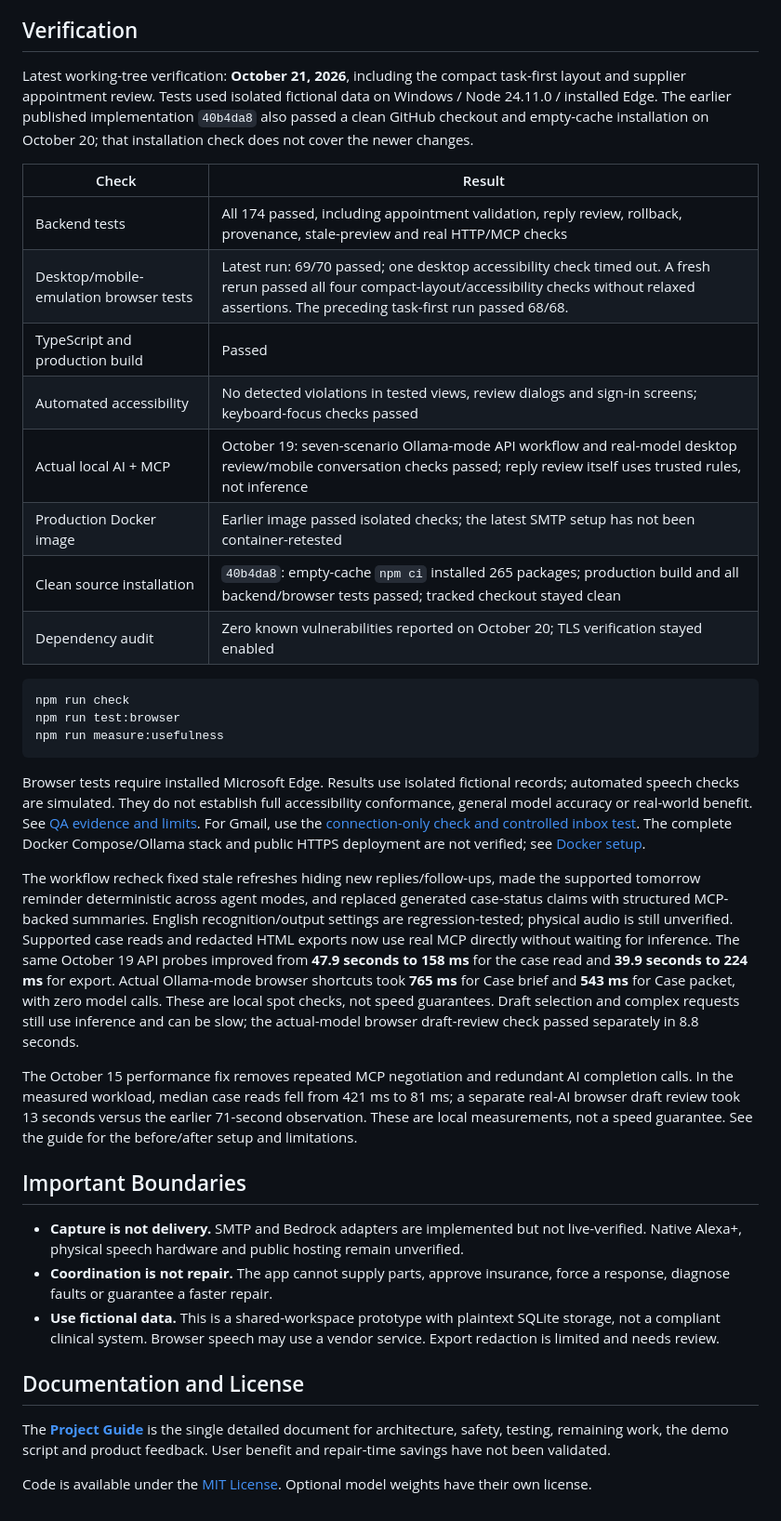
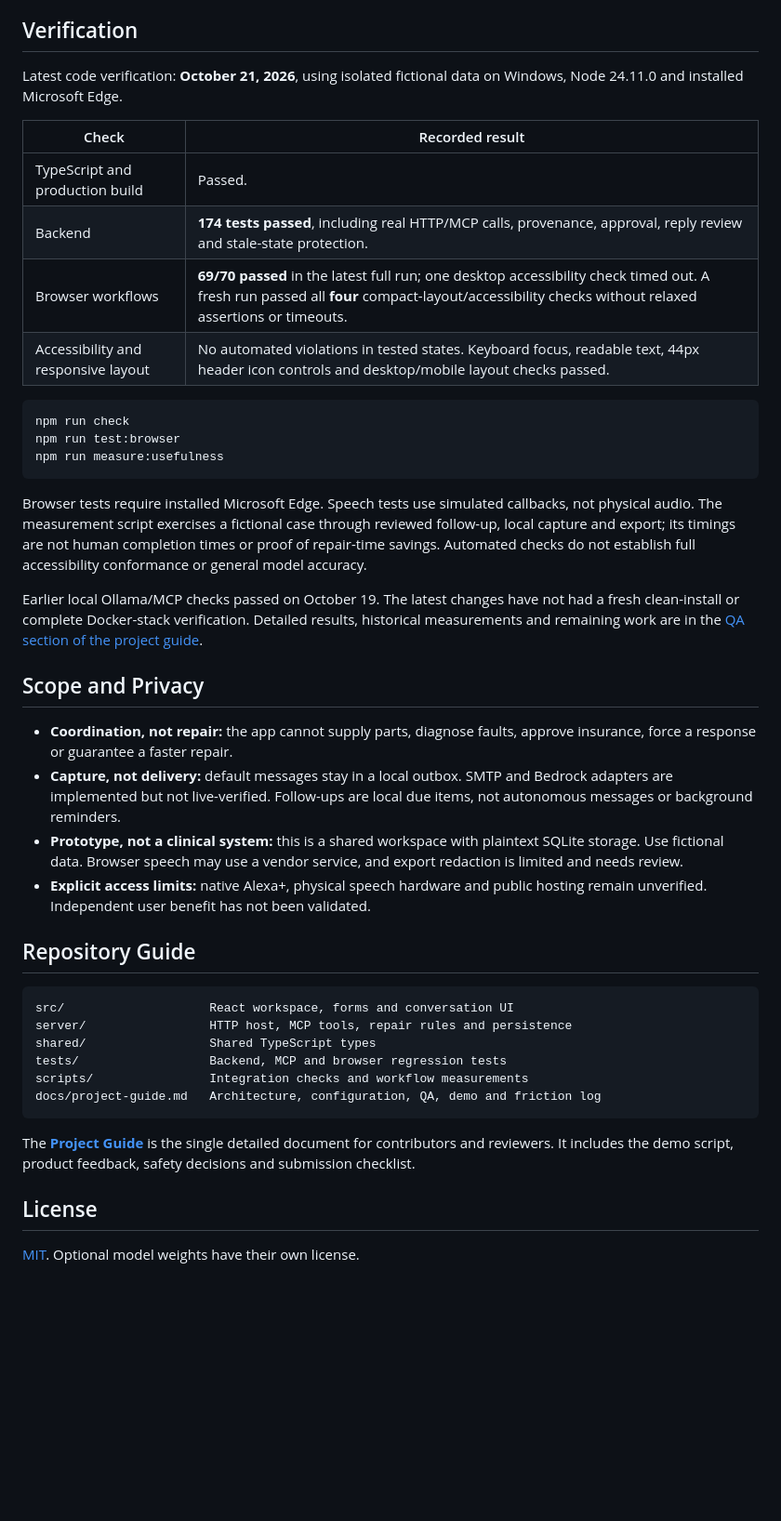
Before and after one commit to Pranay207/MobilityRelay, a Markdown page: README.md, the part around one of its changes. Shown at 93% size. Drawn GitHub-style; blank space fills up the shorter version.

````diff
--- a/README.md
+++ b/README.md
@@ -109,22 +132,15 @@ environment variables, Windows installation guidance and optional integrations.
 
 ## Verification
 
-Latest working-tree verification: **October 21, 2026**, including the compact
-task-first layout and supplier appointment review. Tests used isolated fictional data on
-Windows / Node 24.11.0 / installed Edge. The earlier published implementation
-`40b4da8` also passed a clean GitHub checkout and empty-cache installation on
-October 20; that installation check does not cover the newer changes.
+Latest code verification: **October 21, 2026**, using isolated fictional data on
+Windows, Node 24.11.0 and installed Microsoft Edge.
 
-| Check | Result |
+| Check | Recorded result |
 | --- | --- |
-| Backend tests | All 174 passed, including appointment validation, reply review, rollback, provenance, stale-preview and real HTTP/MCP checks |
-| Desktop/mobile-emulation browser tests | Latest run: 69/70 passed; one desktop accessibility check timed out. A fresh rerun passed all four compact-layout/accessibility checks without relaxed assertions. The preceding task-first run passed 68/68. |
-| TypeScript and production build | Passed |
-| Automated accessibility | No detected violations in tested views, review dialogs and sign-in screens; keyboard-focus checks passed |
-| Actual local AI + MCP | October 19: seven-scenario Ollama-mode API workflow and real-model desktop review/mobile conversation checks passed; reply review itself uses trusted rules, not inference |
-| Production Docker image | Earlier image passed isolated checks; the latest SMTP setup has not been container-retested |
-| Clean source installation | `40b4da8`: empty-cache `npm ci` installed 265 packages; production build and all backend/browser tests passed; tracked checkout stayed clean |
-| Dependency audit | Zero known vulnerabilities reported on October 20; TLS verification stayed enabled |
+| TypeScript and production build | Passed. |
+| Backend | **174 tests passed**, including real HTTP/MCP calls, provenance, approval, reply review and stale-state protection. |
+| Browser workflows | **69/70 passed** in the latest full run; one desktop accessibility check timed out. A fresh run passed all **four** compact-layout/accessibility checks without relaxed assertions or timeouts. |
+| Accessibility and responsive layout | No automated violations in tested states. Keyboard focus, readable text, 44px header icon controls and desktop/mobile layout checks passed. |
 
 ```sh
 npm run check
@@ -132,44 +148,39 @@ npm run test:browser
 npm run measure:usefulness
 ```
 
-Browser tests require installed Microsoft Edge. Results use isolated fictional
-records; automated speech checks are simulated. They do not establish full
-accessibility conformance, general model accuracy or real-world benefit.
-See [QA evidence and limits](docs/project-guide.md#4-testing-and-latest-results).
-For Gmail, use the [connection-only check and controlled inbox test](docs/project-guide.md#gmail-connection-and-inbox-test).
-The complete Docker Compose/Ollama stack and public HTTPS deployment are not
-verified; see [Docker setup](docs/project-guide.md#docker-and-local-ai).
+Browser tests require installed Microsoft Edge. Speech tests use simulated
+callbacks, not physical audio. The measurement script exercises a fictional
+case through reviewed follow-up, local capture and export; its timings are not
+human completion times or proof of repair-time savings. Automated checks do not
+establish full accessibility conformance or general model accuracy.
 
-The workflow recheck fixed stale refreshes hiding new replies/follow-ups,
-made the supported tomorrow reminder deterministic across agent modes, and
-replaced generated case-status claims with structured MCP-backed summaries.
-English recognition/output settings are regression-tested; physical audio is
-still unverified. Supported case reads and redacted HTML exports now use real
-MCP directly without waiting for inference. The same October 19 API probes
-improved from **47.9 seconds to 158 ms** for the case read and **39.9 seconds to
-224 ms** for export. Actual Ollama-mode browser shortcuts took **765 ms** for
-Case brief and **543 ms** for Case packet, with zero model calls. These are
-local spot checks, not speed guarantees. Draft selection and complex requests
-still use inference and can be slow; the actual-model browser draft-review
-check passed separately in 8.8 seconds.
+Earlier local Ollama/MCP checks passed on October 19. The latest changes have
+not had a fresh clean-install or complete Docker-stack verification. Detailed
+results, historical measurements and remaining work are in the
+[QA section of the project guide](docs/project-guide.md#4-testing-and-latest-results).
 
-The October 15 performance fix removes repeated MCP negotiation and redundant
-AI completion calls. In the measured workload, median case reads fell from
-421 ms to 81 ms; a separate real-AI browser draft review took 13 seconds versus
-the earlier 71-second observation. These are local measurements, not a speed
-guarantee. See the guide for the before/after setup and limitations.
+## Scope and Privacy
 
-## Important Boundaries
+- **Coordination, not repair:** the app cannot supply parts, diagnose faults, approve insurance, force a response or guarantee a faster repair.
+- **Capture, not delivery:** default messages stay in a local outbox. SMTP and Bedrock adapters are implemented but not live-verified. Follow-ups are local due items, not autonomous messages or background reminders.
+- **Prototype, not a clinical system:** this is a shared workspace with plaintext SQLite storage. Use fictional data. Browser speech may use a vendor service, and export redaction is limited and needs review.
+- **Explicit access limits:** native Alexa+, physical speech hardware and public hosting remain unverified. Independent user benefit has not been validated.
 
-- **Capture is not delivery.** SMTP and Bedrock adapters are implemented but not live-verified. Native Alexa+, physical speech hardware and public hosting remain unverified.
-- **Coordination is not repair.** The app cannot supply parts, approve insurance, force a response, diagnose faults or guarantee a faster repair.
-- **Use fictional data.** This is a shared-workspace prototype with plaintext SQLite storage, not a compliant clinical system. Browser speech may use a vendor service. Export redaction is limited and needs review.
+## Repository Guide
 
-## Documentation and License
+```text
+src/                    React workspace, forms and conversation UI
+server/                 HTTP host, MCP tools, repair rules and persistence
+shared/                 Shared TypeScript types
+tests/                  Backend, MCP and browser regression tests
+scripts/                Integration checks and workflow measurements
+docs/project-guide.md   Architecture, configuration, QA, demo and friction log
+```
 
 The **[Project Guide](docs/project-guide.md)** is the single detailed document
-for architecture, safety, testing, remaining work, the demo script and product
-feedback. User benefit and repair-time savings have not been validated.
+for contributors and reviewers. It includes the demo script, product feedback,
+safety decisions and submission checklist.
 
-Code is available under the [MIT License](LICENSE). Optional model weights have
-their own license.
+## License
+
+[MIT](LICENSE). Optional model weights have their own license.
````
Also changed, not shown: other parts of README.md (+73 -50 lines), assets/relay-mobile.png (added), assets/workspace-mobile.png (added).
